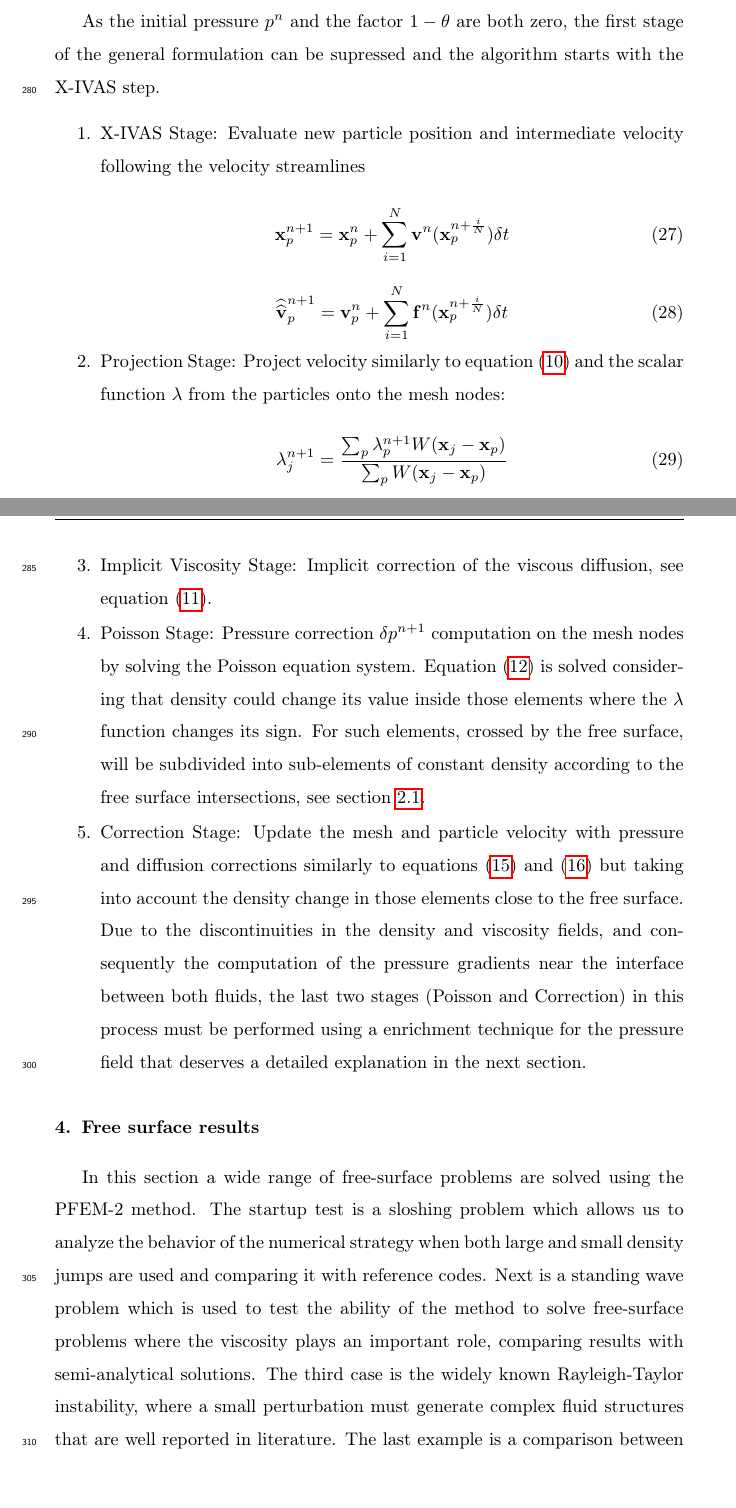
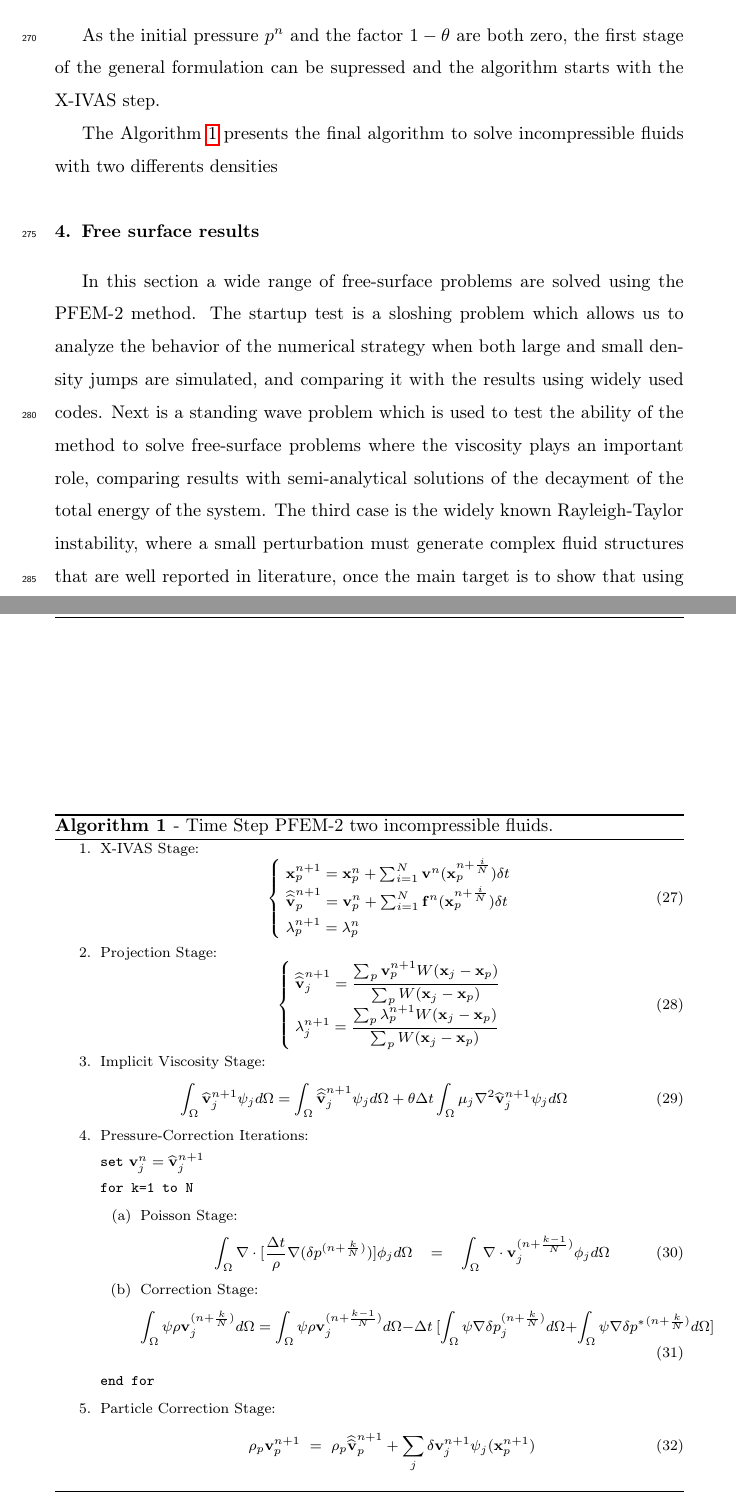
Before and after one commit to jmarcelogimenez/pfem-upm, a LaTeX paper (9th_SPHERIC_paper_template_latex/pfem_jcp.tex, which reads 9th_SPHERIC_paper_template_latex/PFEM_multifluids.tex): two parts of pages 14 and 15 of 32, joined at a grey line, cut so that both start at the same text. Compiled offline with pdfLaTeX.

Commit message:
Mejoras en ansari y en detalle del algoritmo pfem-multifluids

```diff
--- a/9th_SPHERIC_paper_template_latex/PFEM_multifluids.tex
+++ b/9th_SPHERIC_paper_template_latex/PFEM_multifluids.tex
@@ -8,30 +8,59 @@ The following simplifications of the general algorithm described above are consi
 
 As the initial pressure $p^n$ and the factor $1-\theta$ are both zero, the first stage of the general formulation can be supressed and the algorithm starts with the X-IVAS step.
 
-\begin{enumerate}
+The Algorithm \ref{program:twofluids} presents the final algorithm to solve incompressible fluids with two differents densities
 
-\item X-IVAS Stage: Evaluate new particle position and intermediate velocity following the velocity streamlines
+ \begin{program}[htbp]
+	{\footnotesize
+	\begin{enumerate}
+	    \item X-IVAS Stage:
+	    \begin{equation}
+	      \left\{\;
+	      \begin{matrix}[l]
+		  \mathbf{x}^{n+1}_{p}=\mathbf{x}^{n}_{p}+ \sum_{i=1}^{N} \mathbf{v}^{n}(\mathbf{x}^{n+\frac{i}{N}}_{p}) \delta t \\
+		  \widehat{\widehat{\mathbf{v}}}^{n+1}_{p}=\mathbf{v}^{n}_{p}+ \sum_{i=1}^{N} \mathbf{f}^{n} (\mathbf{x}^{n+\frac{i}{N}}_{p})  \delta t \\
+		  \lambda_p^{n+1} =\lambda_p^n
+	      \end{matrix}\;
+	      \right.
+	      \label{Step2step2fluids}
+	    \end{equation}
+	    \item Projection Stage:
+	    \begin{equation}\label{Step3b2fluids}
+	    \left\{\;
+	      \begin{matrix}[l]
+	      \displaystyle \widehat{\widehat{\mathbf{v}}}^{n+1}_{j}=\frac{\sum_{p} \mathbf{v}^{n+1}_{p} W(\mathbf{x}_{j}-\mathbf{x}_{p})}{\sum_{p} W(\mathbf{x}_{j}-\mathbf{x}_{p})} \\
+	      \displaystyle \lambda^{n+1}_{j}=\frac{\sum_{p} \lambda^{n+1}_{p} W(\mathbf{x}_{j}-\mathbf{x}_{p})}{\sum_{p} W(\mathbf{x}_{j}-\mathbf{x}_{p})}
+	      \end{matrix}\;
+	      \right.
+	    \end{equation}
+	    \item Implicit Viscosity Stage:
+	     \begin{eqnarray}\label{Step4a2fluids}
+	      \displaystyle \int_{\Omega} \widehat{\mathbf{v}}^{n+1}_{j}\psi_j d\Omega =\int_{\Omega} \widehat{\widehat{\mathbf{v}}}^{n+1}_{j}\psi_j d\Omega + \theta \Delta t \int_{\Omega} \mu_j \nabla^{2}\widehat{\mathbf{v}}^{n+1}_{j} \psi_j d\Omega
+	      \end{eqnarray}
 
- \begin{equation}\label{Step2astep2fluids}
-\mathbf{x}^{n+1}_{p}=\mathbf{x}^{n}_{p} + \sum_{i=1}^{N} \mathbf{v}^{n}(\mathbf{x}^{n+\frac{i}{N}}_{p}) \delta t
-\end{equation}
-
-\begin{equation}\label{Step2bstep2fluids}
-\widehat{\widehat{\mathbf{v}}}^{n+1}_{p}=\mathbf{v}^{n}_{p} + \sum_{i=1}^{N} \mathbf{f}^{n} (\mathbf{x}^{n+\frac{i}{N}}_{p})  \delta t
-\end{equation}
-
-\item Projection Stage: Project velocity similarly to equation (\ref{Step3a}) and the scalar function $\lambda$ from the particles onto the mesh nodes:
-
-\begin{equation}\label{Step3b}
-\displaystyle \lambda^{n+1}_{j}=\frac{\sum_{p} \lambda^{n+1}_{p} W(\mathbf{x}_{j}-\mathbf{x}_{p})}{\sum_{p} W(\mathbf{x}_{j}-\mathbf{x}_{p})}
-\end{equation}
-
-\item Implicit Viscosity Stage: Implicit correction of the viscous diffusion, see equation (\ref{Step4a}).
-
-\item Poisson Stage: Pressure correction $\delta p^{n+1}$ computation on the mesh nodes by solving the Poisson equation system. Equation (\ref{Step5a}) is solved considering that density could change its value inside those elements where the $\lambda$ function changes its sign. For such elements, crossed by the free surface, will be subdivided into sub-elements of constant density according to the free surface intersections, see section \ref{GeneralFor}.
-
-\item Correction Stage: Update the mesh and particle velocity with pressure and diffusion corrections similarly to equations (\ref{Step6a}) and (\ref{Step6b}) but taking into account the density change in those elements close to the free surface.
-
-    Due to the discontinuities in the density and viscosity fields, and consequently the computation of the pressure gradients near the interface between both fluids, the last two stages (Poisson and Correction) in this process must be performed using a enrichment technique for the pressure field that deserves a detailed explanation in the next section.
-
-\end{enumerate}
+	    \item Pressure-Correction Iterations: \\
+	    \texttt{set} $\mathbf{v}_j^n = \widehat{\mathbf{v}}^{n+1}_{j}$ \\
+	    \texttt{for k=1 to N}
+	    \begin{enumerate}
+	     \item Poisson Stage:
+	     \begin{eqnarray}\label{Step5a2fluids}
+	      \int_{\Omega} \nabla \cdot [\frac{\Delta t}{\rho}\nabla(\delta p^{(n+\frac{k}{N})})] \phi_j d\Omega &=& \int_{\Omega} \nabla \cdot \mathbf{v}_j^{(n+\frac{k-1}{N})} \phi_j d\Omega
+% 	      \\
+% 	      \frac{\partial \delta p^{n+1}}{\partial n} &=& 0 \quad in \quad \Gamma_D \\
+% 	      \delta p^{n+1} &=& 0 \quad in \quad \Gamma_N
+	    \end{eqnarray}
+	    \item Correction Stage:
+	     \begin{equation}\label{Step5b2fluids}
+	      \int_{\Omega} \psi \rho \vv_j^{(n+\frac{k}{N})} d\Omega = \int_{\Omega} \psi \rho \vv_j^{(n+\frac{k-1}{N})} d\Omega - \Delta t \ [\int_{\Omega} \psi \nabla \delta p_j^{(n+\frac{k}{N})} d\Omega + \int_{\Omega} \psi \nabla \delta {p^*}^{(n+\frac{k}{N})} d\Omega]
+	    \end{equation}
+	    \end{enumerate}
+	  \texttt{end for}
+	  \item Particle Correction Stage:
+	  \begin{equation}\label{Step6b}
+	  \rho_p \mathbf{v}_p^{n+1}\  = \ \rho_p \widehat{\widehat{\mathbf{v}}}_p^{n+1} + \sum_{j} \delta \mathbf{v}_j^{n+1} \psi_j(\mathbf{x}_{p}^{n+1})
+	  \end{equation}
+	\end{enumerate}
+	\caption{- Time Step PFEM-2 two incompressible fluids.}
+	\label{program:twofluids}
+      }
+      \end{program}
--- a/9th_SPHERIC_paper_template_latex/pfem_jcp.tex
+++ b/9th_SPHERIC_paper_template_latex/pfem_jcp.tex
@@ -116,8 +128,9 @@ This template helps you to create a properly formatted \LaTeX\ manuscript.
 \section{Free surface results}\label{FS_results}
 
 
-In this section a wide range of free-surface problems are solved using the PFEM-2 method. The startup test is a sloshing problem which allows us to analyze the behavior of the numerical strategy when both large and small density jumps are used and comparing it with reference codes. Next is a standing wave problem which is used to test the ability of the method to solve free-surface problems where the viscosity plays an important role, comparing results with semi-analytical solutions. The third case is the widely known Rayleigh-Taylor instability, where a small perturbation must generate complex fluid structures that are well reported in literature. The last example is a comparison between experimental and numerical results in a dam-break case. This case shows that the method can solve large motions of the interfaces and splashing of waves, also the comparison against pressure and height measurements examines the accuracy of PFEM-2 capturing data required by engineers. It can be noticed that in each test
-large time-steps are used showing the capability of the method to treat with large Courant numbers without loss stability and without almost resign accuracy.
+In this section a wide range of free-surface problems are solved using the PFEM-2 method. The startup test is a sloshing problem which allows us to analyze the behavior of the numerical strategy when both large and small density jumps are simulated, and comparing it with the results using widely used codes. Next is a standing wave problem which is used to test the ability of the method to solve free-surface problems where the viscosity plays an important role, comparing results with semi-analytical solutions of the decayment of the total energy of the system. The third case is the widely known Rayleigh-Taylor instability, where a small perturbation must generate complex fluid structures that are well reported in literature, once the main target is to show that using large time-steps, the method can capture and reproduce thoat behavior. The last example is a comparison between experimental and numerical results in a dam-break case. This case shows that the method can solve large motions of the interfaces and splashing of waves, also the comparison against pressure and height measurements examines the accuracy of PFEM-2 capturing data required by engineers.
+
+The main aim of this section is to show the capability of the method to treat with large Courant numbers without loss stability and without almost resign accuracy, then large time-steps are selected. It has been demonstrated that the computational cost of each time step in PFEM-2 is almost equal than traditional Eulerian solvers (see \cite{Idelsohn12b}). Then, if the method is able to solve simulation using larger time-steps than another codes, consequently it will be faster to solve the same problem.
 
 \input{FS_results_Ansari}
 \input{FS_results_standingwave}
```
Also changed, not shown: 9th_SPHERIC_paper_template_latex/FS_results_Ansari.tex (+6 -7 lines), 9th_SPHERIC_paper_template_latex/Free_surface.tex (+0 -3 lines), 9th_SPHERIC_paper_template_latex/pfem_jcp.tex (14 more changed lines).
